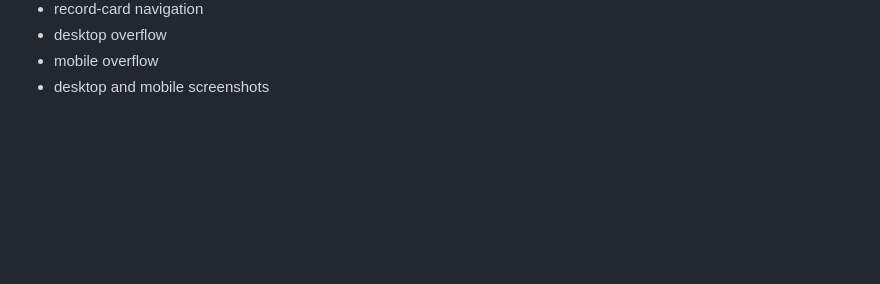
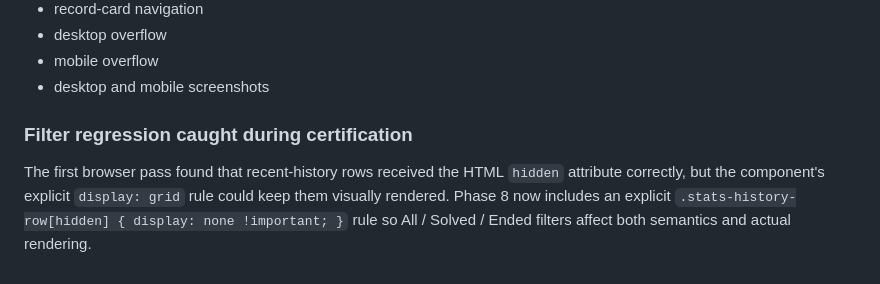
Before and after one commit to thiepn/puzzle, a Markdown page: docs/V1_2_PHASE8_STATS_RECORDS.md, the part around the change. Drawn GitHub-style; blank space fills up the shorter version.

Commit message:
docs: record Phase 8 history filter hardening

```diff
--- a/docs/V1_2_PHASE8_STATS_RECORDS.md
+++ b/docs/V1_2_PHASE8_STATS_RECORDS.md
@@ -120,3 +120,8 @@ The Chromium suite injects representative local history covering all four famili
 - desktop overflow
 - mobile overflow
 - desktop and mobile screenshots
+
+
+### Filter regression caught during certification
+
+The first browser pass found that recent-history rows received the HTML `hidden` attribute correctly, but the component's explicit `display: grid` rule could keep them visually rendered. Phase 8 now includes an explicit `.stats-history-row[hidden] { display: none !important; }` rule so All / Solved / Ended filters affect both semantics and actual rendering.
```
